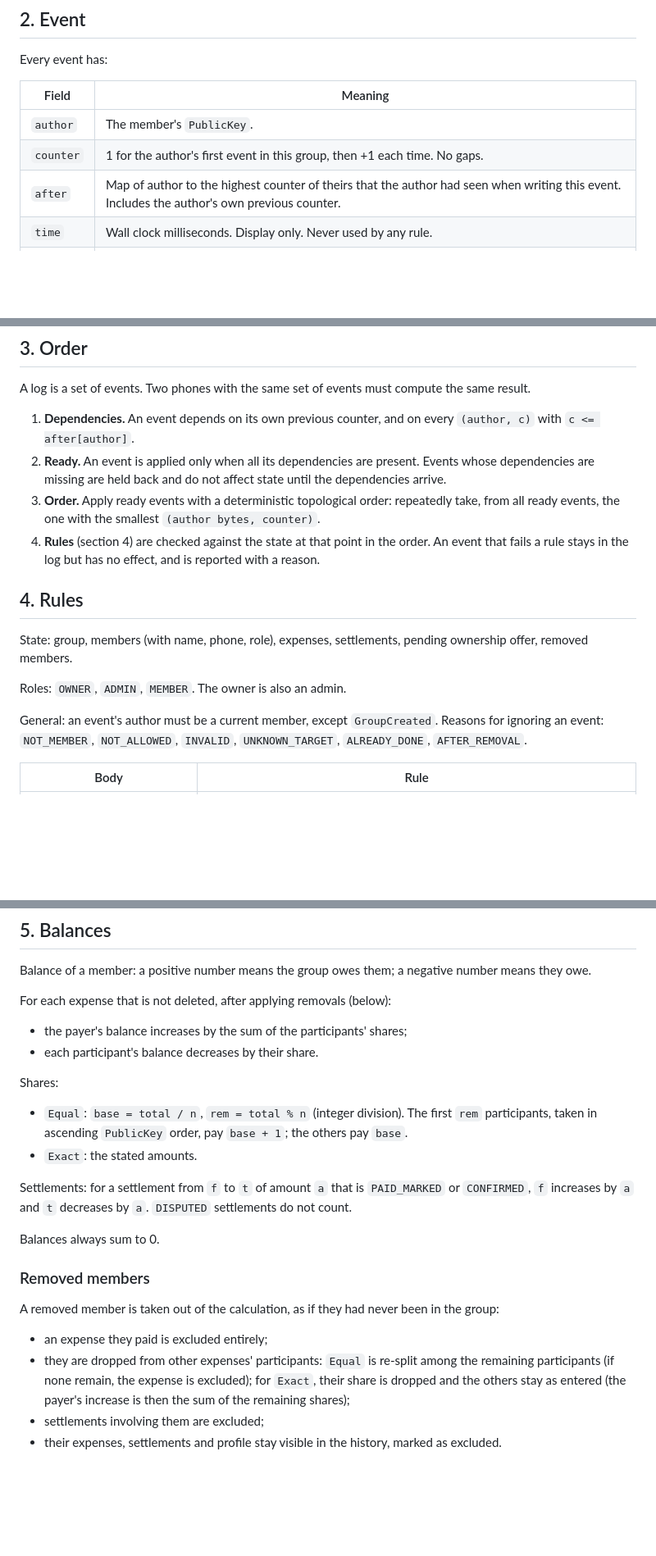
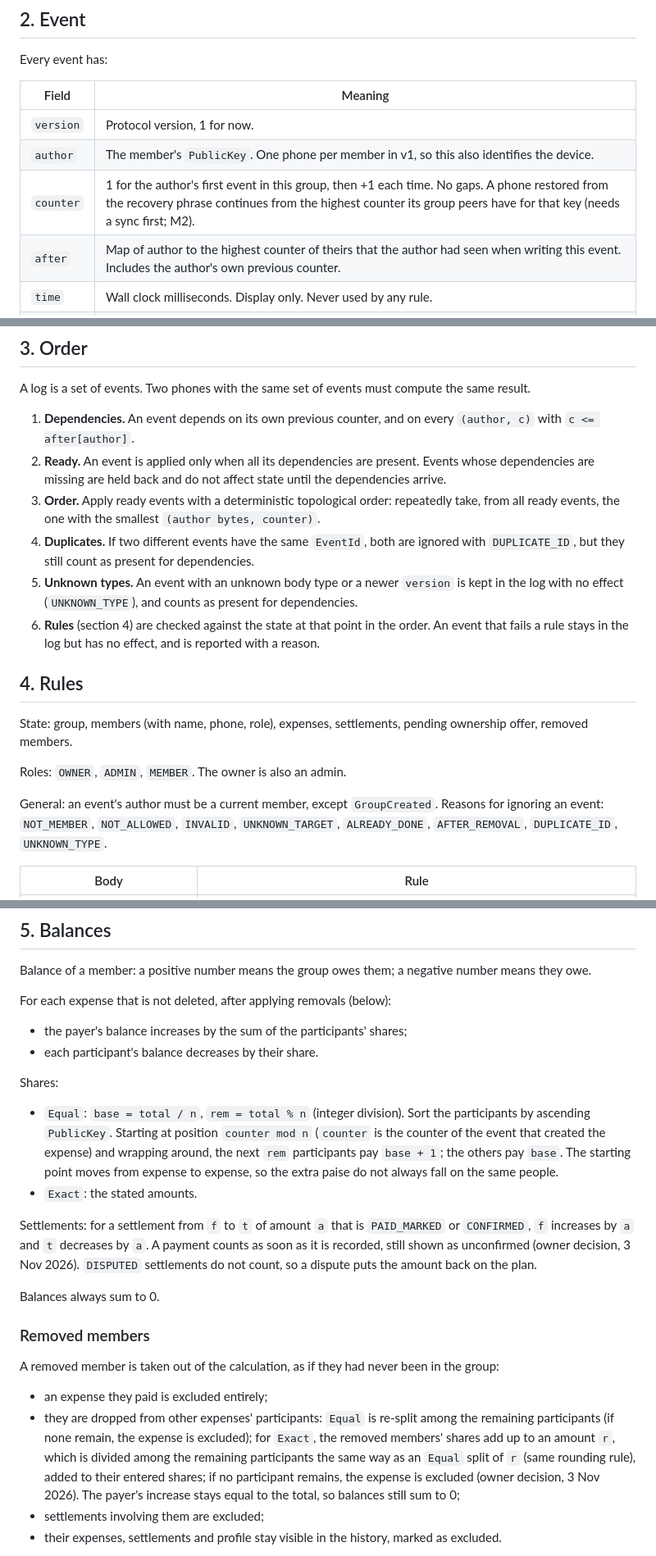
Before and after one commit to ownspace-in/owntally, a Markdown page: docs/PROTOCOL.md, 3 parts joined by grey strips. Shown at 82% size. GitHub-like rendering; blank space fills up the shorter version.

Commit message:
M1: PROTOCOL.md draft 2 with owner answers (payments count at once, exact-split removal, one phone per member)
Co-Authored-By: Claude Sonnet 5.5 <noreply@anthropic.com>

```diff
--- a/docs/PROTOCOL.md
+++ b/docs/PROTOCOL.md
@@ -22,8 +22,9 @@ Every event has:
 
 | Field | Meaning |
 |---|---|
-| `author` | The member's `PublicKey`. |
-| `counter` | 1 for the author's first event in this group, then +1 each time. No gaps. |
+| `version` | Protocol version, 1 for now. |
+| `author` | The member's `PublicKey`. One phone per member in v1, so this also identifies the device. |
+| `counter` | 1 for the author's first event in this group, then +1 each time. No gaps. A phone restored from the recovery phrase continues from the highest counter its group peers have for that key (needs a sync first; M2). |
 | `after` | Map of author to the highest counter of theirs that the author had seen when writing this event. Includes the author's own previous counter. |
 | `time` | Wall clock milliseconds. Display only. Never used by any rule. |
 | `body` | One of the bodies below. |
@@ -57,7 +58,9 @@ A log is a set of events. Two phones with the same set of events must compute th
 1. **Dependencies.** An event depends on its own previous counter, and on every `(author, c)` with `c <= after[author]`.
 2. **Ready.** An event is applied only when all its dependencies are present. Events whose dependencies are missing are held back and do not affect state until the dependencies arrive.
 3. **Order.** Apply ready events with a deterministic topological order: repeatedly take, from all ready events, the one with the smallest `(author bytes, counter)`.
-4. **Rules** (section 4) are checked against the state at that point in the order. An event that fails a rule stays in the log but has no effect, and is reported with a reason.
+4. **Duplicates.** If two different events have the same `EventId`, both are ignored with `DUPLICATE_ID`, but they still count as present for dependencies.
+5. **Unknown types.** An event with an unknown body type or a newer `version` is kept in the log with no effect (`UNKNOWN_TYPE`), and counts as present for dependencies.
+6. **Rules** (section 4) are checked against the state at that point in the order. An event that fails a rule stays in the log but has no effect, and is reported with a reason.
 
 ## 4. Rules
 
@@ -65,7 +68,7 @@ State: group, members (with name, phone, role), expenses, settlements, pending o
 
 Roles: `OWNER`, `ADMIN`, `MEMBER`. The owner is also an admin.
 
-General: an event's author must be a current member, except `GroupCreated`. Reasons for ignoring an event: `NOT_MEMBER`, `NOT_ALLOWED`, `INVALID`, `UNKNOWN_TARGET`, `ALREADY_DONE`, `AFTER_REMOVAL`.
+General: an event's author must be a current member, except `GroupCreated`. Reasons for ignoring an event: `NOT_MEMBER`, `NOT_ALLOWED`, `INVALID`, `UNKNOWN_TARGET`, `ALREADY_DONE`, `AFTER_REMOVAL`, `DUPLICATE_ID`, `UNKNOWN_TYPE`.
 
 | Body | Rule |
 |---|---|
@@ -95,10 +98,10 @@ For each expense that is not deleted, after applying removals (below):
 - each participant's balance decreases by their share.
 
 Shares:
-- `Equal`: `base = total / n`, `rem = total % n` (integer division). The first `rem` participants, taken in ascending `PublicKey` order, pay `base + 1`; the others pay `base`.
+- `Equal`: `base = total / n`, `rem = total % n` (integer division). Sort the participants by ascending `PublicKey`. Starting at position `counter mod n` (`counter` is the counter of the event that created the expense) and wrapping around, the next `rem` participants pay `base + 1`; the others pay `base`. The starting point moves from expense to expense, so the extra paise do not always fall on the same people.
 - `Exact`: the stated amounts.
 
-Settlements: for a settlement from `f` to `t` of amount `a` that is `PAID_MARKED` or `CONFIRMED`, `f` increases by `a` and `t` decreases by `a`. `DISPUTED` settlements do not count.
+Settlements: for a settlement from `f` to `t` of amount `a` that is `PAID_MARKED` or `CONFIRMED`, `f` increases by `a` and `t` decreases by `a`. A payment counts as soon as it is recorded, still shown as unconfirmed (owner decision, 3 Nov 2026). `DISPUTED` settlements do not count, so a dispute puts the amount back on the plan.
 
 Balances always sum to 0.
 
@@ -106,7 +109,7 @@ Balances always sum to 0.
 
 A removed member is taken out of the calculation, as if they had never been in the group:
 - an expense they paid is excluded entirely;
-- they are dropped from other expenses' participants: `Equal` is re-split among the remaining participants (if none remain, the expense is excluded); for `Exact`, their share is dropped and the others stay as entered (the payer's increase is then the sum of the remaining shares);
+- they are dropped from other expenses' participants: `Equal` is re-split among the remaining participants (if none remain, the expense is excluded); for `Exact`, the removed members' shares add up to an amount `r`, which is divided among the remaining participants the same way as an `Equal` split of `r` (same rounding rule), added to their entered shares; if no participant remains, the expense is excluded (owner decision, 3 Nov 2026). The payer's increase stays equal to the total, so balances still sum to 0;
 - settlements involving them are excluded;
 - their expenses, settlements and profile stay visible in the history, marked as excluded.
 
```
Also changed, not shown: other parts of docs/PROTOCOL.md (+6 -1 lines), docs/DESIGN.md (+3 -3 lines).
